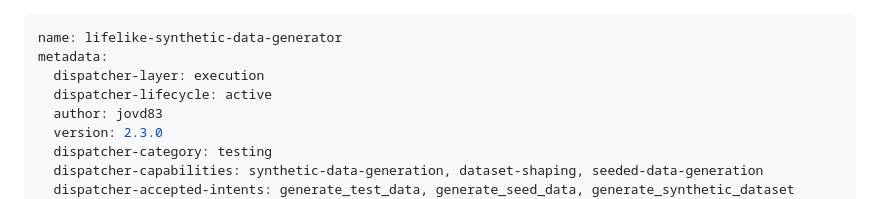
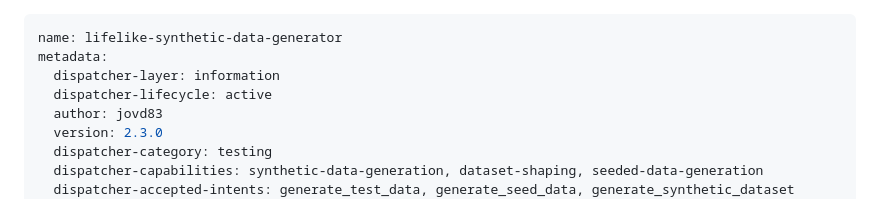
Before and after one commit to jovd83/lifelike-synthetic-data-generator, a Markdown page: SKILL.md, the part around the change. GitHub-like rendering.

Commit message:
Update dispatcher-layer to information

```diff
--- a/SKILL.md
+++ b/SKILL.md
@@ -1,7 +1,7 @@
 ---
 name: lifelike-synthetic-data-generator
 metadata:
-  dispatcher-layer: execution
+  dispatcher-layer: information
   dispatcher-lifecycle: active
   author: jovd83
   version: 2.3.0
```
